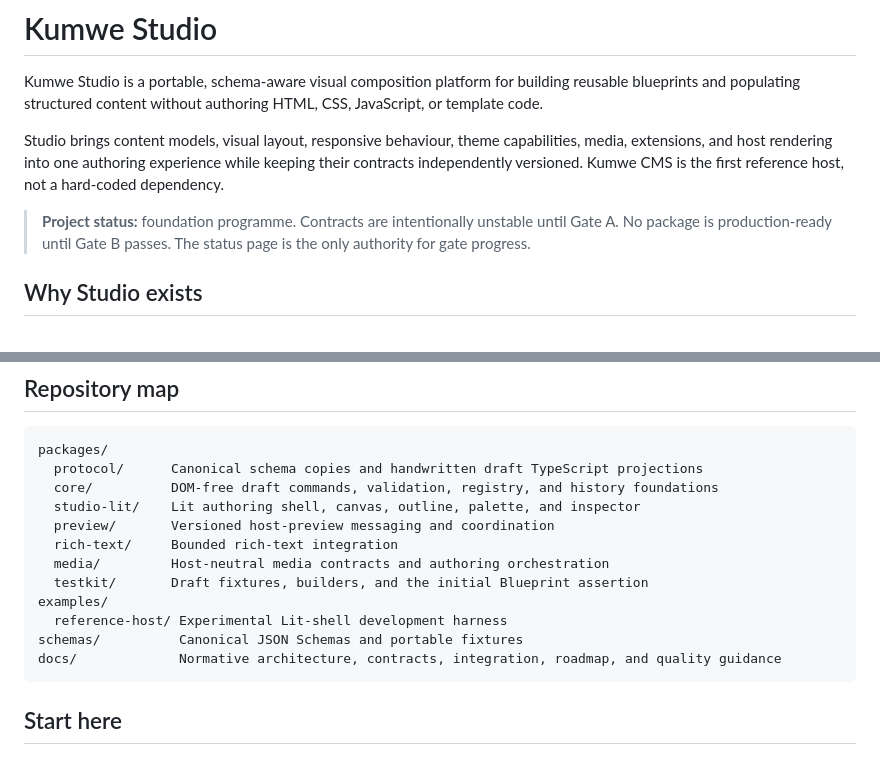
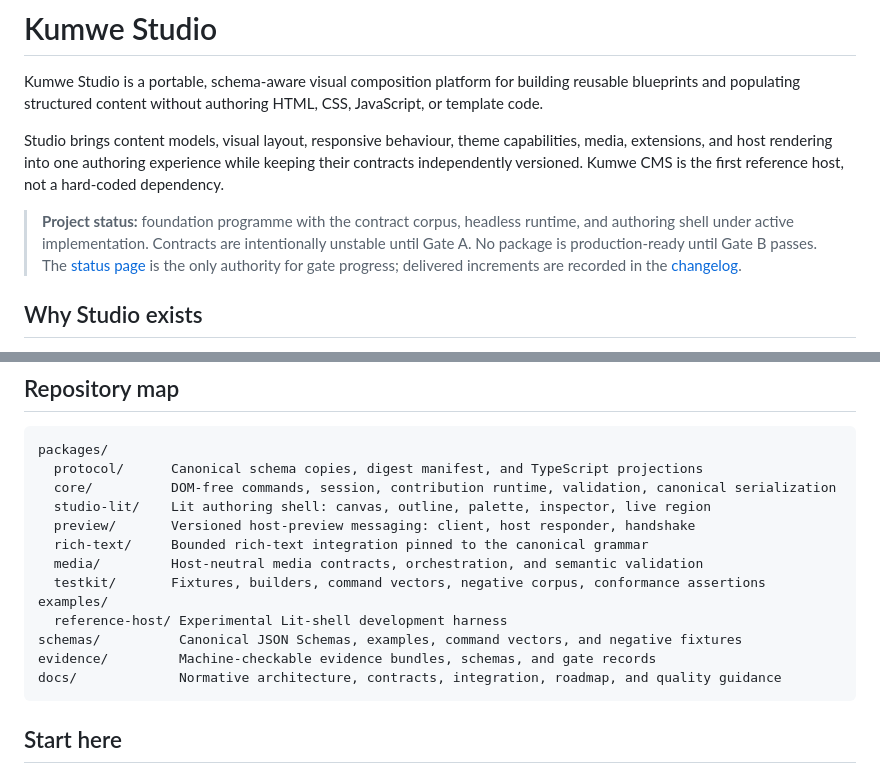
Before and after one commit to kumwe/studio, a Markdown page: README.md, 2 parts joined by grey strips. Drawn GitHub-style.

````diff
--- a/README.md
+++ b/README.md
@@ -4,7 +4,7 @@ Kumwe Studio is a portable, schema-aware visual composition platform for buildin
 
 Studio brings content models, visual layout, responsive behaviour, theme capabilities, media, extensions, and host rendering into one authoring experience while keeping their contracts independently versioned. Kumwe CMS is the first reference host, not a hard-coded dependency.
 
-> **Project status:** foundation programme. Contracts are intentionally unstable until Gate A. No package is production-ready until Gate B passes. The status page is the only authority for gate progress.
+> **Project status:** foundation programme with the contract corpus, headless runtime, and authoring shell under active implementation. Contracts are intentionally unstable until Gate A. No package is production-ready until Gate B passes. The [status page](docs/roadmap/STATUS.md) is the only authority for gate progress; delivered increments are recorded in the [changelog](CHANGELOG.md).
 
 ## Why Studio exists
 
@@ -47,16 +47,17 @@ The Studio interface may edit coordinated drafts, but these artifacts never coll
 
 ```text
 packages/
-  protocol/      Canonical schema copies and handwritten draft TypeScript projections
-  core/          DOM-free draft commands, validation, registry, and history foundations
-  studio-lit/    Lit authoring shell, canvas, outline, palette, and inspector
-  preview/       Versioned host-preview messaging and coordination
-  rich-text/     Bounded rich-text integration
-  media/         Host-neutral media contracts and authoring orchestration
-  testkit/       Draft fixtures, builders, and the initial Blueprint assertion
+  protocol/      Canonical schema copies, digest manifest, and TypeScript projections
+  core/          DOM-free commands, session, contribution runtime, validation, canonical serialization
+  studio-lit/    Lit authoring shell: canvas, outline, palette, inspector, live region
+  preview/       Versioned host-preview messaging: client, host responder, handshake
+  rich-text/     Bounded rich-text integration pinned to the canonical grammar
+  media/         Host-neutral media contracts, orchestration, and semantic validation
+  testkit/       Fixtures, builders, command vectors, negative corpus, conformance assertions
 examples/
   reference-host/ Experimental Lit-shell development harness
-schemas/          Canonical JSON Schemas and portable fixtures
+schemas/          Canonical JSON Schemas, examples, command vectors, and negative fixtures
+evidence/         Machine-checkable evidence bundles, schemas, and gate records
 docs/             Normative architecture, contracts, integration, roadmap, and quality guidance
 ```
 
````
Also changed, not shown: CHANGELOG.md (added, +96 -0 lines), docs/roadmap/STATUS.md (+49 -22 lines).
